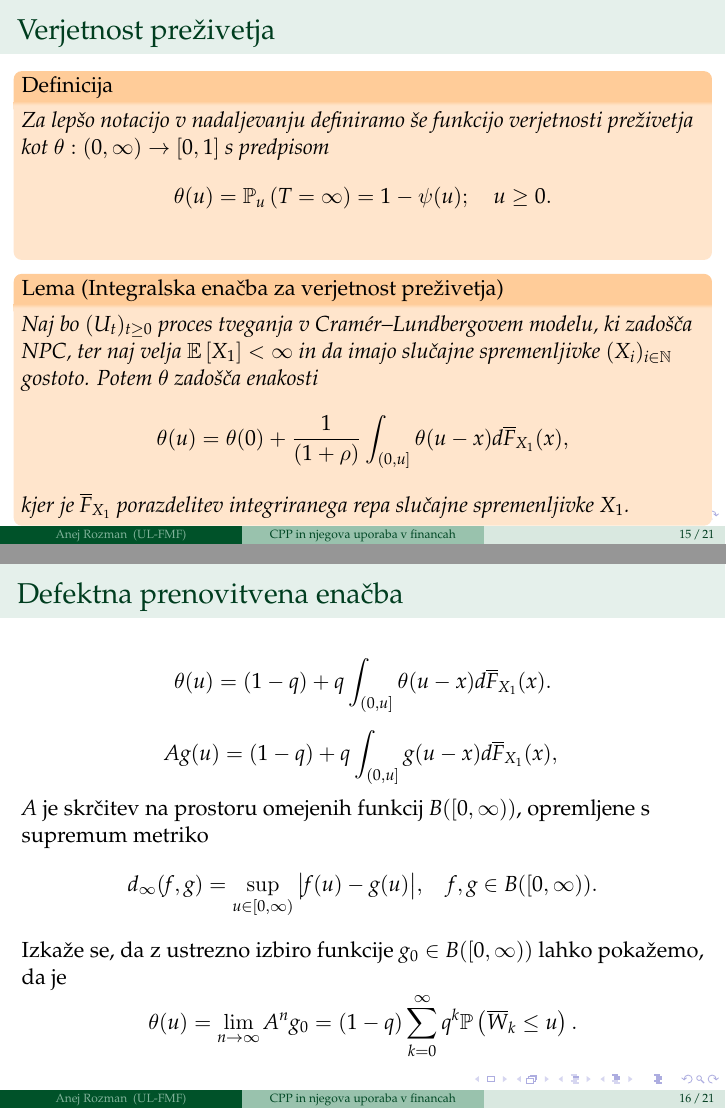
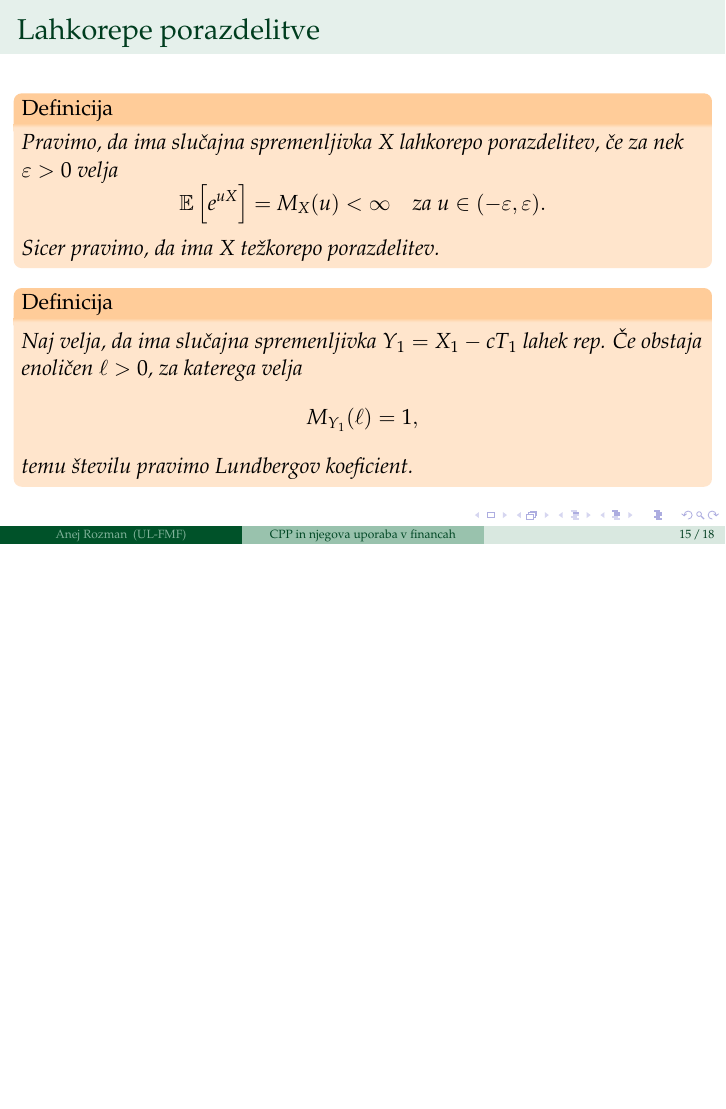
Before and after one commit to anejrozman/Diplomski-seminar, LaTeX slides (presentation/defencePresentation.tex): pages 20 and 24 of 31 before the commit and page 20 of 23 after it, the two joined at a grey line, the shorter picture padded with empty space. The pictures show the PDF file presentation/defencePresentation.pdf that the author committed with the source.

Commit message:
done done

```diff
--- a/presentation/defencePresentation.tex
+++ b/presentation/defencePresentation.tex
@@ -325,58 +325,69 @@
 \end{frame}
 
 %-----------------------------------------FRAME --------------------------------------------------%
-\begin{frame}
-  \frametitle{Verjetnost pre"zivetja}
-  \begin{definicija}
-    Za lep"so notacijo v nadaljevanju definiramo "se funkcijo \textit{verjetnosti pre"zivetja} kot
-    $\theta:(0, \infty) \to [0, 1]$ s predpisom
-    \begin{equation*}
-        \theta(u) = \Prob_u\left(T=\infty\right) = 1 - \psi(u); \quad u\geq 0.
-    \end{equation*}
-    \label{def:verjetnostPrezivetja}
-  \end{definicija}
-  \pause
-  \begin{lema}[Integralska ena"cba za verjetnost pre"zivetja]
-    Naj bo $(U_t)_{t\geq0}$ proces tveganja v Cramér--Lundbergovem modelu, ki zado"s"ca NPC, ter naj
-    velja $\E\left[X_1\right]<\infty$ in da imajo slu"cajne spremenljivke $(X_i)_{i\in\N}$
-    gostoto. Potem $\theta$ zado"s"ca  enakosti
-    \begin{equation*}
-        \theta(u) = \theta(0) + \frac{1}{(1+\rho)} \int_{(0, u]}\theta(u - x)d\overline{F}_{X_1}(x),
-    \end{equation*}
-    kjer je $\overline{F}_{X_1}$ porazdelitev integriranega repa
-    slu"cajne spremenljivke $X_1$.
-    \label{lema:verjetnostPrezivetja}
-  \end{lema}
-\end{frame}
+%\begin{frame}
+%  \frametitle{Verjetnost pre"zivetja}
+%  \begin{definicija}
+%    Za lep"so notacijo v nadaljevanju definiramo "se funkcijo \textit{verjetnosti pre"zivetja} kot
+%    $\theta:(0, \infty) \to [0, 1]$ s predpisom
+%    \begin{equation*}
+%        \theta(u) = \Prob_u\left(T=\infty\right) = 1 - \psi(u); \quad u\geq 0.
+%    \end{equation*}
+%    \label{def:verjetnostPrezivetja}
+%  \end{definicija}
+%  \pause
+%  \begin{lema}[Integralska ena"cba za verjetnost pre"zivetja]
+%    Naj bo $(U_t)_{t\geq0}$ proces tveganja v Cramér--Lundbergovem modelu, ki zado"s"ca NPC, ter naj
+%    velja $\E\left[X_1\right]<\infty$ in da imajo slu"cajne spremenljivke $(X_i)_{i\in\N}$
+%    gostoto. Potem $\theta$ zado"s"ca  enakosti
+%    \begin{equation*}
+%        \theta(u) = \theta(0) + \frac{1}{(1+\rho)} \int_{(0, u]}\theta(u - x)d\overline{F}_{X_1}(x),
+%    \end{equation*}
+%    kjer je $\overline{F}_{X_1}$ porazdelitev integriranega repa
+%    slu"cajne spremenljivke $X_1$.
+%    \label{lema:verjetnostPrezivetja}
+%  \end{lema}
+%\end{frame}
 
 %-----------------------------------------FRAME --------------------------------------------------%
-\begin{frame}
-  \frametitle{Defektna prenovitvena ena"cba}
-  \begin{equation*}
-    \theta(u) = (1 - q) + q\int_{(0, u]}\theta(u - x)d\overline{F}_{X_1}(x).
-  \end{equation*}
-  \pause
-  \begin{equation*}
-    Ag(u) = (1 - q) + q\int_{(0, u]}g(u - x)d\overline{F}_{X_1}(x),
-    \label{eq:operator}
-  \end{equation*}
-  \pause
-  $A$ je skr"citev na prostoru omejenih funkcij $B([0, \infty))$, opremljene s supremum metriko
-  \begin{equation*}
-    d_\infty(f, g) = \sup_{u\in[0, \infty)}\big|f(u) - g(u)\big|,  \quad f, g\in B([0, \infty)).
-  \end{equation*}
-  \pause
-  Izka"ze se, da z ustrezno izbiro funkcije $g_0\in B([0, \infty))$ lahko poka"zemo, da je
-  \begin{equation*}
-    \theta(u) = \lim_{n\to\infty} A^ng_0 = (1 - q)\sum_{k = 0}^\infty q^k\Prob\left(\overline{W}_k \leq u\right).
-  \end{equation*}
-\end{frame}
+%\begin{frame}
+%  \frametitle{Defektna prenovitvena ena"cba}
+%  \begin{equation*}
+%    \theta(u) = (1 - q) + q\int_{(0, u]}\theta(u - x)d\overline{F}_{X_1}(x).
+%  \end{equation*}
+%  \pause
+%  \begin{equation*}
+%    Ag(u) = (1 - q) + q\int_{(0, u]}g(u - x)d\overline{F}_{X_1}(x),
+%    \label{eq:operator}
+%  \end{equation*}
+%  \pause
+%  $A$ je skr"citev na prostoru omejenih funkcij $B([0, \infty))$, opremljene s supremum metriko
+%  \begin{equation*}
+%    d_\infty(f, g) = \sup_{u\in[0, \infty)}\big|f(u) - g(u)\big|,  \quad f, g\in B([0, \infty)).
+%  \end{equation*}
+%  \pause
+%  Izka"ze se, da z ustrezno izbiro funkcije $g_0\in B([0, \infty))$ lahko poka"zemo, da je
+%  \begin{equation*}
+%    \theta(u) = \lim_{n\to\infty} A^ng_0 = (1 - q)\sum_{k = 0}^\infty q^k\Prob\left(\overline{W}_k \leq u\right).
+%  \end{equation*}
+%\end{frame}
 
 %-----------------------------------------FRAME --------------------------------------------------%
 \begin{frame}
   \frametitle{Lahkorepe porazdelitve}
   \begin{definicija}
-    Naj velja, da ima slu"cajna spremenljivka $Y_1 = X_1 - cT_1$ iz trditve \ref{trd:verjetnostPropadaZOgrodjem}
+    Pravimo, da ima slu"cajna spremenljivka $X$ \textit{lahkorepo porazdelitev}, "ce za
+    nek $\varepsilon > 0$ velja
+  \begin{equation*}
+      \E\left[e^{uX}\right] = M_X(u) < \infty \quad \text{za} \ u \in (-\varepsilon, \varepsilon).
+  \end{equation*}
+  Sicer pravimo,
+  da ima $X$ \textit{te"zkorepo porazdelitev}.
+  \label{def:lahkorepnaPorazdelitev}
+  \end{definicija}
+  \pause
+  \begin{definicija}
+    Naj velja, da ima slu"cajna spremenljivka $Y_1 = X_1 - cT_1$
     lahek rep. "Ce obstaja enoli"cen $\ell > 0$, za katerega velja
     \begin{equation*}
         M_{Y_1}(\ell)  = 1,
@@ -384,17 +395,18 @@
     temu "stevilu pravimo \textit{Lundbergov koeficient}.
     \label{def:LundbergovKoeficient}
   \end{definicija}
-  \pause
-  \begin{izrek}[Lundbergova neenakost]
-    Naj bo $(U_t)_{t\geq0}$ proces tveganja v Cramér--Lundbergovem modelu, ki zado"s"ca pogoju NPC in
-     zanj obstaja Lundbergov koeficient $\ell$. Potem za vsak $u>0$ velja
-    \begin{equation*}
-        \psi(u) \leq e^{-\ell u}.
-    \end{equation*}
-    \label{izr:LundbergovaNeenakost}
-  \end{izrek}
 \end{frame}
 
+%  \begin{izrek}[Lundbergova neenakost]
+%    Naj bo $(U_t)_{t\geq0}$ proces tveganja v Cramér--Lundbergovem modelu, ki zado"s"ca pogoju NPC in
+%     zanj obstaja Lundbergov koeficient $\ell$. Potem za vsak $u>0$ velja
+%    \begin{equation*}
+%        \psi(u) \leq e^{-\ell u}.
+%    \end{equation*}
+%    \label{izr:LundbergovaNeenakost}
+%  \end{izrek}
+%\end{frame}
+%
 %-----------------------------------------FRAME --------------------------------------------------%
 \begin{frame}
   \frametitle{Lahkorepe porazdelitve}
@@ -407,30 +419,30 @@
     \end{equation*}
     \label{izr:CramerjevaMeja}
 \end{izrek}
-\pause
-\begin{zgled}
-  V primeru ko zahtevke $X_1, X_2, \dots$ modeliramo z eksponentno porazdelitvijo, torej $X_i\sim\text{Exp}(\mu)$,
-  lahko eksplicitno izra"cunamo verjetnost propada
-  \begin{equation*}
-    \psi(u) =  \frac{1}{1+\rho}\,e^{-\ell u}.
-    \label{eq:eksplicitnaVerjetnostPropadaExp}
-\end{equation*}
-\end{zgled}
+%\pause
+%\begin{zgled}
+%  V primeru ko zahtevke $X_1, X_2, \dots$ modeliramo z eksponentno porazdelitvijo, torej $X_i\sim\text{Exp}(\mu)$,
+%  lahko eksplicitno izra"cunamo verjetnost propada
+%  \begin{equation*}
+%    \psi(u) =  \frac{1}{1+\rho}\,e^{-\ell u}.
+%    \label{eq:eksplicitnaVerjetnostPropadaExp}
+%\end{equation*}
+%\end{zgled}
+%\end{frame}
+%
+%%-----------------------------------------FRAME --------------------------------------------------%
+%\begin{frame}
+%  \frametitle{Lahkorepe porazdelitve}
+%  \begin{figure}[H]
+%    \centering
+%    \includegraphics[width=0.8\textwidth]{
+%        C:/Users/38651/OneDrive - Univerza v Ljubljani/Desktop/Diploma/Diplomski-seminar/GraphsAndPhotos/slika3.pdf
+%        }
+%    \caption{Aproksimacija verjetnosti propada $\psi(u)$ z Monte Carlo simulacijami.}
+%    \label{fig:slika4}
+%\end{figure}
+%\end{frame}
 \end{frame}
-
-%-----------------------------------------FRAME --------------------------------------------------%
-\begin{frame}
-  \frametitle{Lahkorepe porazdelitve}
-  \begin{figure}[H]
-    \centering
-    \includegraphics[width=0.8\textwidth]{
-        C:/Users/38651/OneDrive - Univerza v Ljubljani/Desktop/Diploma/Diplomski-seminar/GraphsAndPhotos/slika3.pdf
-        }
-    \caption{Aproksimacija verjetnosti propada $\psi(u)$ z Monte Carlo simulacijami.}
-    \label{fig:slika4}
-\end{figure}
-\end{frame}
-
 %-----------------------------------------FRAME --------------------------------------------------%
 \begin{frame}
   \frametitle{Subeksponentne porazdelitve}
```
Also changed, not shown: presentation/defencePresentation.pdf.
